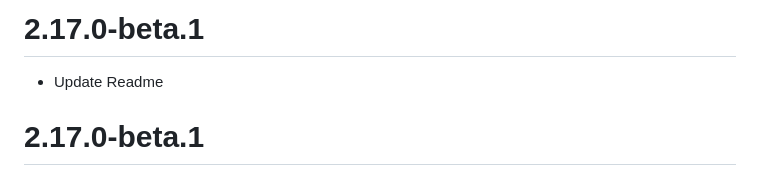
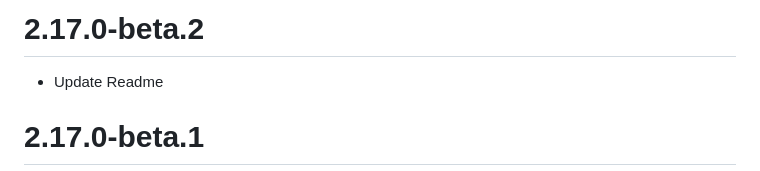
Before and after one commit to JhonaCodes/reactive_notifier, a Markdown page: CHANGELOG.md, the part around the change. GitHub-like rendering.

```diff
--- a/CHANGELOG.md
+++ b/CHANGELOG.md
@@ -1,4 +1,4 @@
-# 2.17.0-beta.1
+# 2.17.0-beta.2
 - Update Readme
 
 # 2.17.0-beta.1
```
